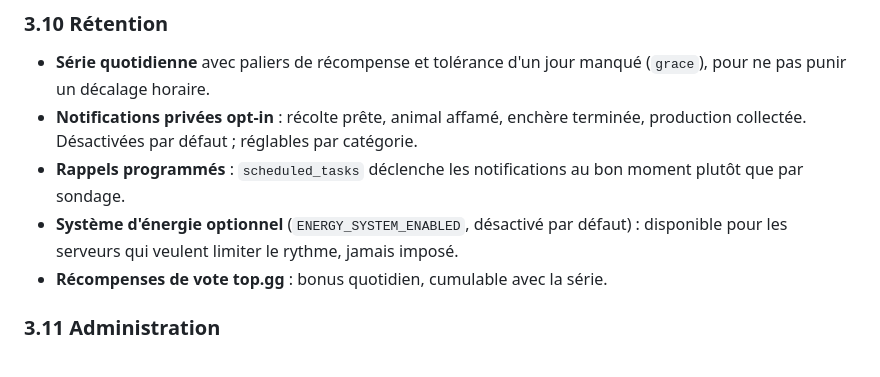
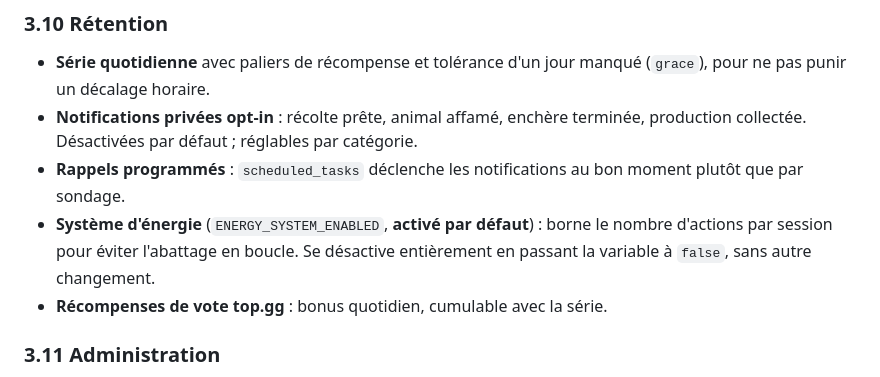
Before and after one commit to Belzeeebuth/full-claude-try, a Markdown page: docs/01-cahier-des-charges.md, the part around the change. Drawn GitHub-style.

Commit message:
docs: corriger la valeur par défaut du système d'énergie
ENERGY_SYSTEM_ENABLED vaut true par défaut dans src/config/env.ts ; le
README et le cahier des charges annonçaient l'inverse.

Co-Authored-By: Claude Opus 5 <noreply@anthropic.com>
Claude-Session: https://claude.ai/code/session_01RVNBvPoQi12fdQeUoRheyZ

```diff
--- a/docs/01-cahier-des-charges.md
+++ b/docs/01-cahier-des-charges.md
@@ -335,8 +335,9 @@ création de coopérative.
   terminée, production collectée. Désactivées par défaut ; réglables par catégorie.
 - **Rappels programmés** : `scheduled_tasks` déclenche les notifications au bon
   moment plutôt que par sondage.
-- **Système d'énergie optionnel** (`ENERGY_SYSTEM_ENABLED`, désactivé par défaut) :
-  disponible pour les serveurs qui veulent limiter le rythme, jamais imposé.
+- **Système d'énergie** (`ENERGY_SYSTEM_ENABLED`, **activé par défaut**) : borne le
+  nombre d'actions par session pour éviter l'abattage en boucle. Se désactive
+  entièrement en passant la variable à `false`, sans autre changement.
 - **Récompenses de vote top.gg** : bonus quotidien, cumulable avec la série.
 
 ### 3.11 Administration
```
Also changed, not shown: README.md (+1 -1 lines).
